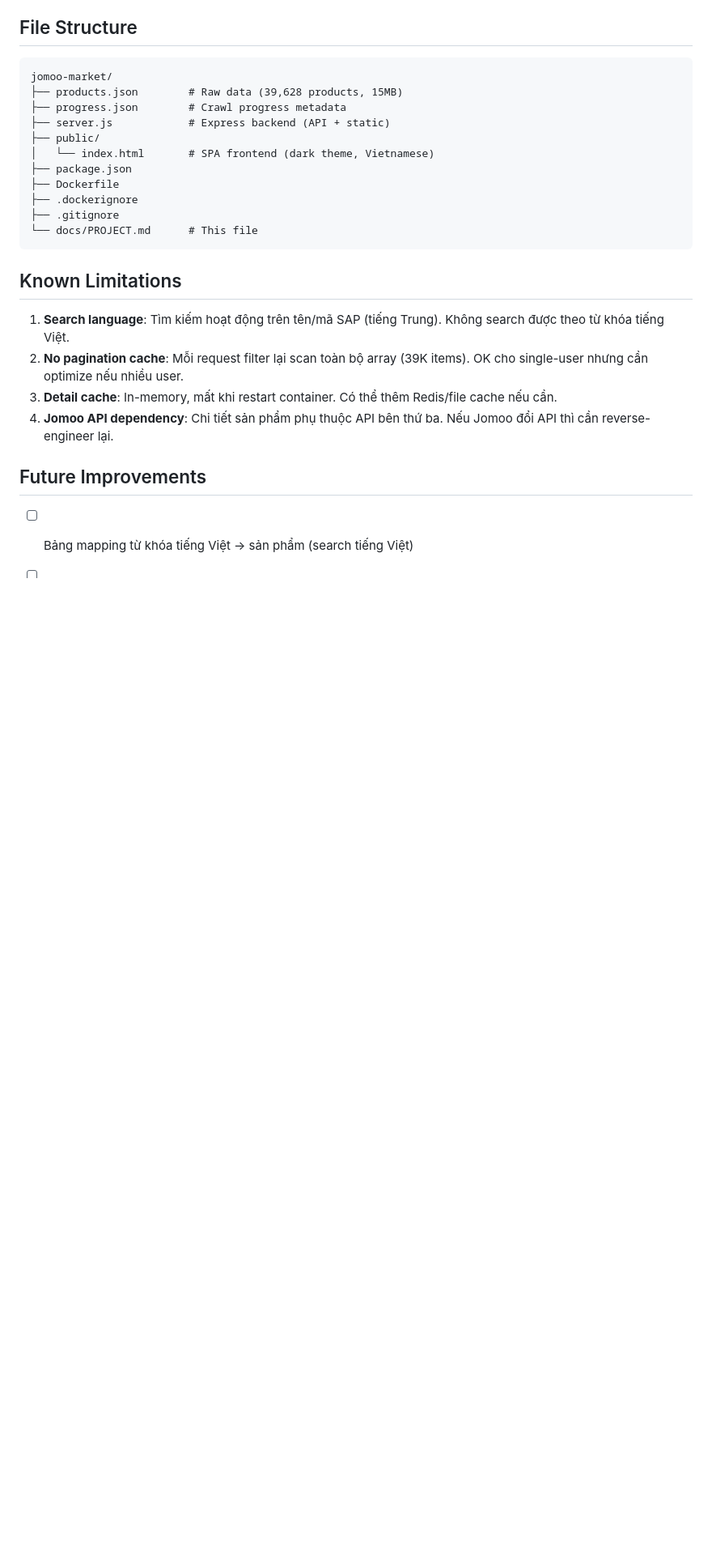
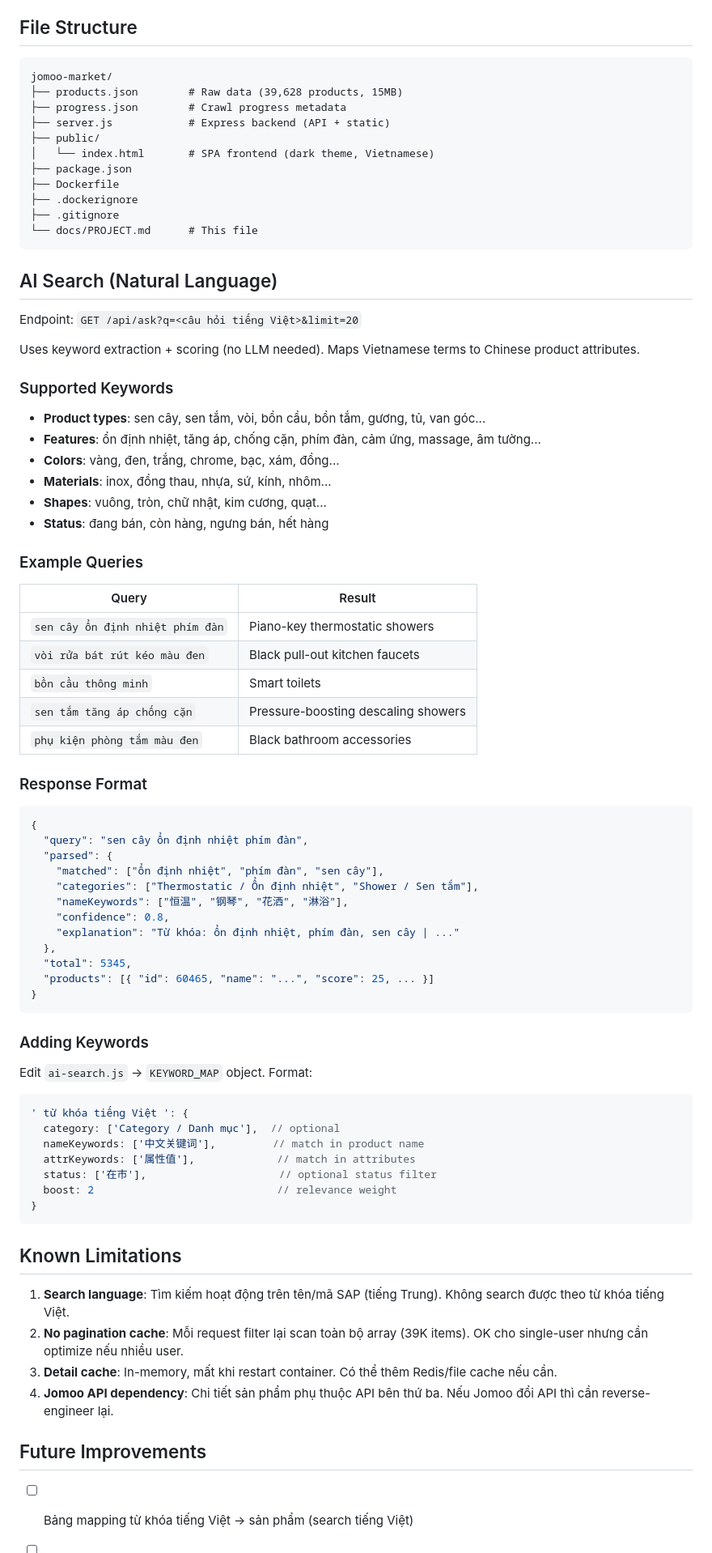
Before and after one commit to dinhhieudl/jomoo-market, a Markdown page: docs/PROJECT.md, the part around the change. Shown at 81% size. Drawn GitHub-style; blank space fills up the shorter version.

Commit message:
docs: add AI search documentation

````diff
--- a/docs/PROJECT.md
+++ b/docs/PROJECT.md
@@ -189,6 +189,57 @@ jomoo-market/
 └── docs/PROJECT.md      # This file
 ```
 
+## AI Search (Natural Language)
+
+Endpoint: `GET /api/ask?q=<câu hỏi tiếng Việt>&limit=20`
+
+Uses keyword extraction + scoring (no LLM needed). Maps Vietnamese terms to Chinese product attributes.
+
+### Supported Keywords
+- **Product types**: sen cây, sen tắm, vòi, bồn cầu, bồn tắm, gương, tủ, van góc...
+- **Features**: ổn định nhiệt, tăng áp, chống cặn, phím đàn, cảm ứng, massage, âm tường...
+- **Colors**: vàng, đen, trắng, chrome, bạc, xám, đồng...
+- **Materials**: inox, đồng thau, nhựa, sứ, kính, nhôm...
+- **Shapes**: vuông, tròn, chữ nhật, kim cương, quạt...
+- **Status**: đang bán, còn hàng, ngưng bán, hết hàng
+
+### Example Queries
+| Query | Result |
+|---|---|
+| `sen cây ổn định nhiệt phím đàn` | Piano-key thermostatic showers |
+| `vòi rửa bát rút kéo màu đen` | Black pull-out kitchen faucets |
+| `bồn cầu thông minh` | Smart toilets |
+| `sen tắm tăng áp chống cặn` | Pressure-boosting descaling showers |
+| `phụ kiện phòng tắm màu đen` | Black bathroom accessories |
+
+### Response Format
+```json
+{
+  "query": "sen cây ổn định nhiệt phím đàn",
+  "parsed": {
+    "matched": ["ổn định nhiệt", "phím đàn", "sen cây"],
+    "categories": ["Thermostatic / Ổn định nhiệt", "Shower / Sen tắm"],
+    "nameKeywords": ["恒温", "钢琴", "花洒", "淋浴"],
+    "confidence": 0.8,
+    "explanation": "Từ khóa: ổn định nhiệt, phím đàn, sen cây | ..."
+  },
+  "total": 5345,
+  "products": [{ "id": 60465, "name": "...", "score": 25, ... }]
+}
+```
+
+### Adding Keywords
+Edit `ai-search.js` → `KEYWORD_MAP` object. Format:
+```js
+' từ khóa tiếng Việt ': {
+  category: ['Category / Danh mục'],  // optional
+  nameKeywords: ['中文关键词'],         // match in product name
+  attrKeywords: ['属性值'],             // match in attributes
+  status: ['在市'],                     // optional status filter
+  boost: 2                             // relevance weight
+}
+```
+
 ## Known Limitations
 1. **Search language**: Tìm kiếm hoạt động trên tên/mã SAP (tiếng Trung). Không search được theo từ khóa tiếng Việt.
 2. **No pagination cache**: Mỗi request filter lại scan toàn bộ array (39K items). OK cho single-user nhưng cần optimize nếu nhiều user.
````
